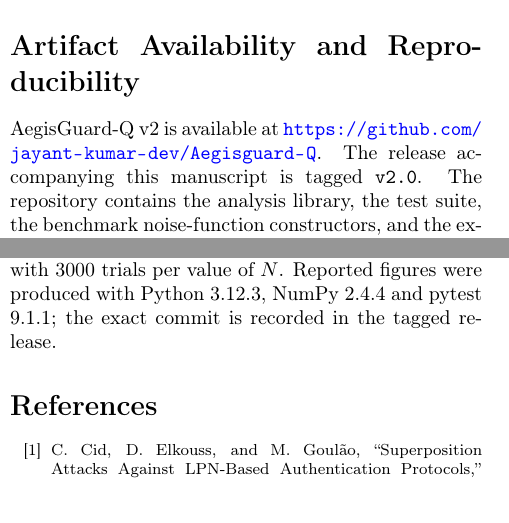
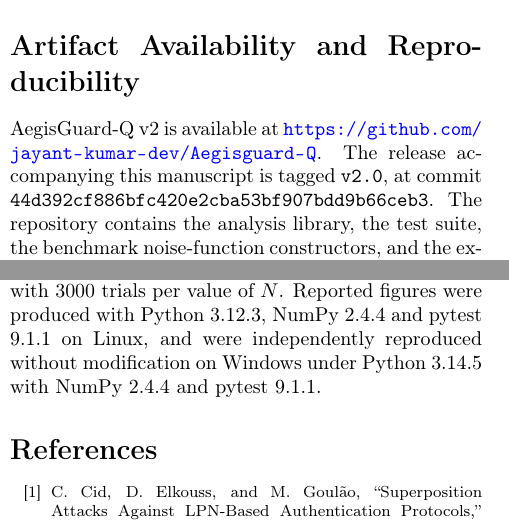
Before and after one commit to jayant-kumar-dev/Aegisguard-Q, a LaTeX paper (paper.tex): two parts of the columns of page 5 of 6, joined at a grey line, cut so that both start at the same text, the shorter picture padded with empty space. Compiled offline with pdfLaTeX.

Commit message:
Sync paper.tex with commit SHA

```diff
--- a/paper.tex
+++ b/paper.tex
@@ -323,7 +323,8 @@ For a known Boolean noise function $g$, the Q2 Fourier-sampling distribution is
 
 AegisGuard-Q v2 is available at
 \url{https://github.com/jayant-kumar-dev/Aegisguard-Q}. The release
-accompanying this manuscript is tagged \texttt{v2.0}. The repository contains
+accompanying this manuscript is tagged \texttt{v2.0}, at commit
+\texttt{44d392cf886bfc420e2cba53bf907bdd9b66ceb3}. The repository contains
 the analysis library, the test suite, the benchmark noise-function
 constructors, and the experiment driver.
 
@@ -342,7 +343,9 @@ $10$, $2$ and $10$ for $n = 4, 6, 8$ respectively (the $n=6$ seed selected so
 that the instance has a unique spectral mode); the Monte-Carlo study of
 Table~\ref{tab:mode} uses generator seed $20260814$ with $3000$ trials per
 value of $N$. Reported figures were produced with Python 3.12.3, NumPy 2.4.4
-and pytest 9.1.1; the exact commit is recorded in the tagged release.
+and pytest 9.1.1 on Linux, and were independently reproduced without
+modification on Windows under Python 3.14.5 with NumPy 2.4.4 and
+pytest 9.1.1.
 
 \begin{thebibliography}{99}
 \footnotesize
```
